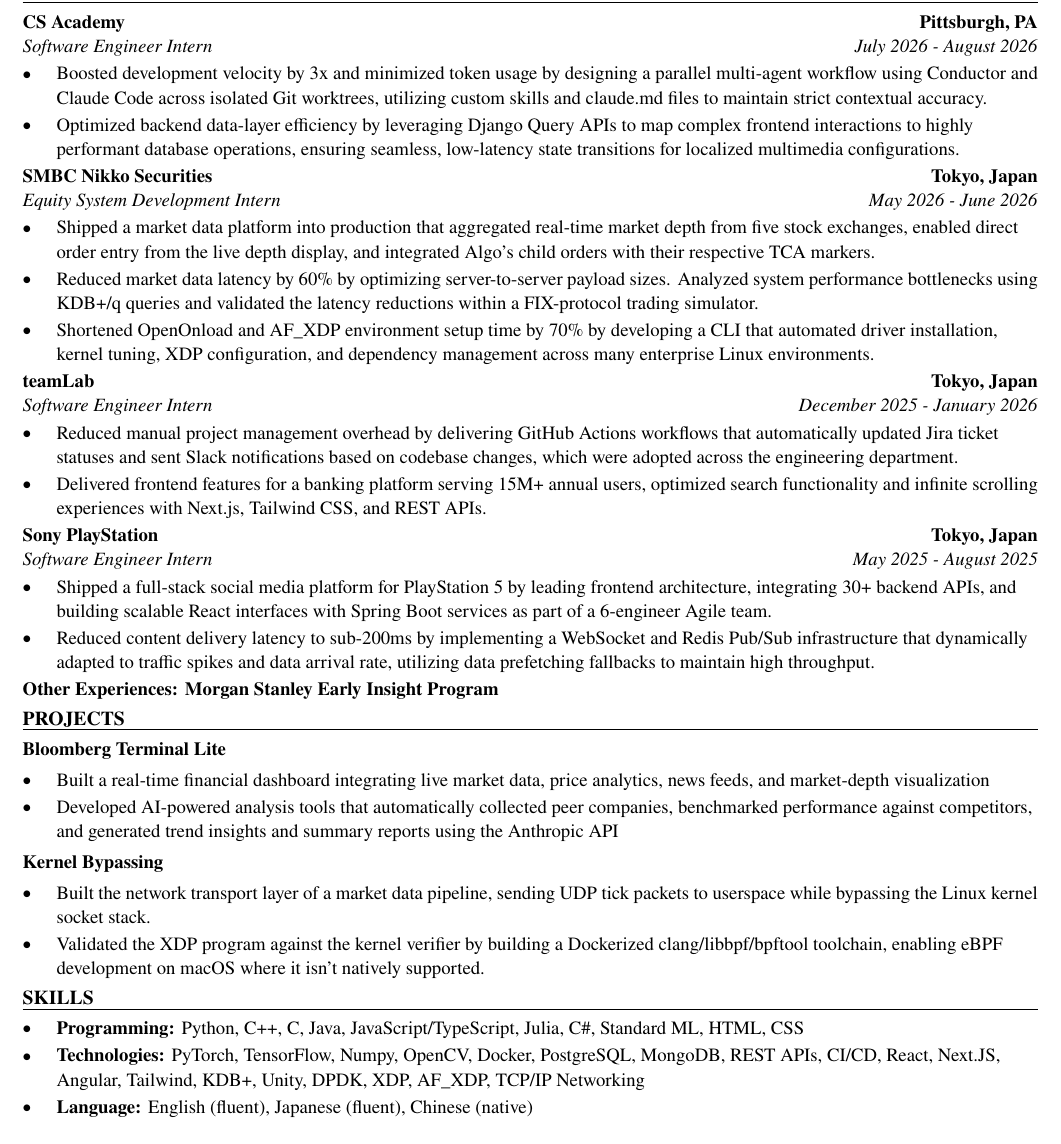
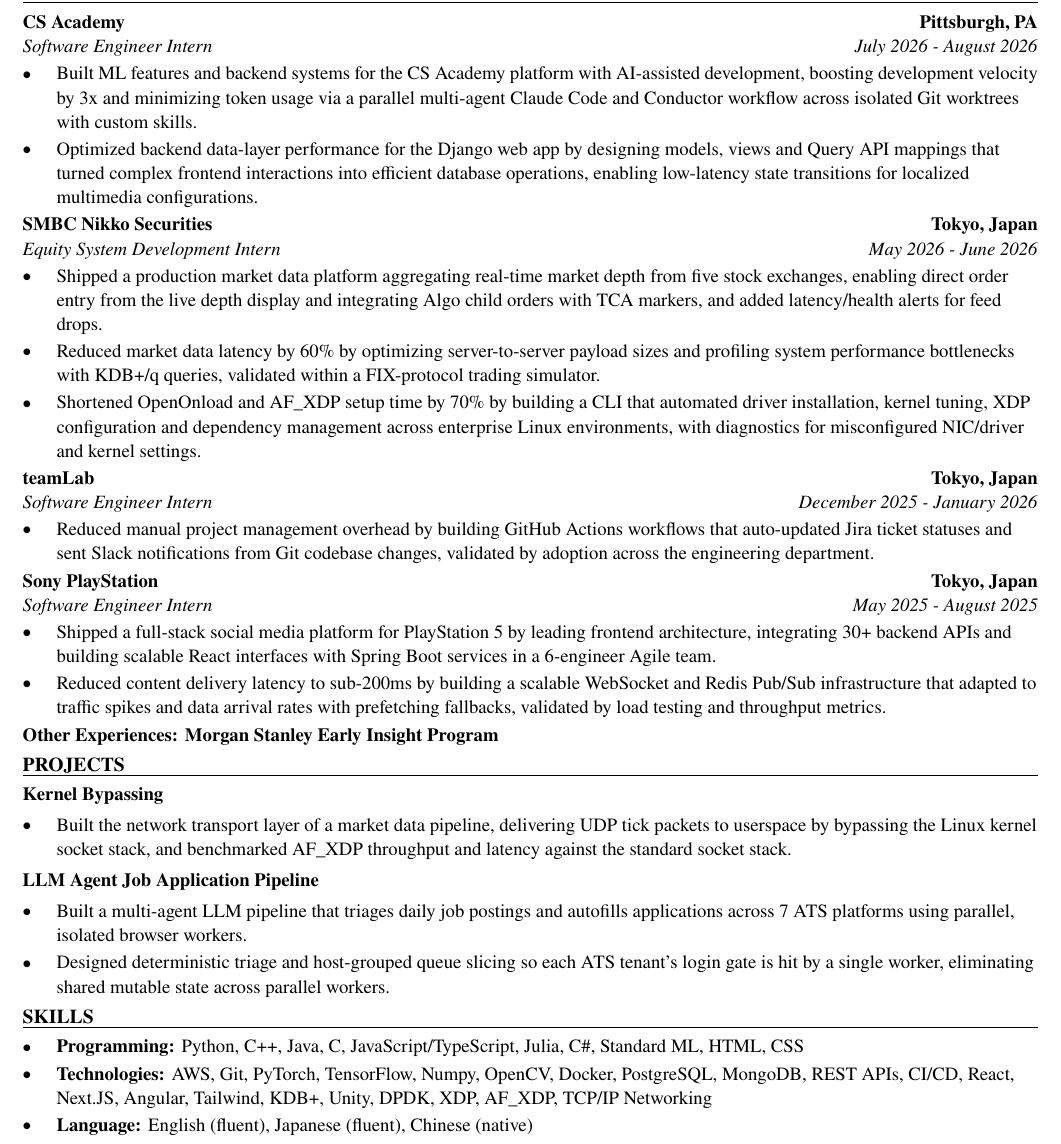
Before and after one commit to xinyichan04/resume, a LaTeX CV (resume.tex, which reads skills.tex): part of the page, cut so that both start at the same text. Compiled offline with pdfLaTeX.

Commit message:
Tailor for Amazon: 2027 Software Dev Engineer Intern (Machine Learning) - UK (ATS score 80.0 -> 100.0)

```diff
--- a/resume.tex
+++ b/resume.tex
@@ -52,41 +52,39 @@
 \section*{WORK EXPERIENCE}
 \entry{CS Academy}{Pittsburgh, PA}{Software Engineer Intern}{July 2026 - August 2026}
 \begin{itemize}
-  \item Boosted development velocity by 3x and minimized token usage by designing a parallel multi-agent workflow using Conductor and Claude Code across isolated Git worktrees, utilizing custom skills and claude.md files to maintain strict contextual accuracy.
-  \item Optimized backend data-layer efficiency by leveraging Django Query APIs to map complex frontend interactions to highly performant database operations, ensuring seamless, low-latency state transitions for localized multimedia configurations.
+  \item Built ML features and backend systems for the CS Academy platform with AI-assisted development, boosting development velocity by 3x and minimizing token usage via a parallel multi-agent Claude Code and Conductor workflow across isolated Git worktrees with custom skills.
+  \item Optimized backend data-layer performance for the Django web app by designing models, views and Query API mappings that turned complex frontend interactions into efficient database operations, enabling low-latency state transitions for localized multimedia configurations.
 \end{itemize}
 
 \entry{SMBC Nikko Securities}{Tokyo, Japan}{Equity System Development Intern}{May 2026 - June 2026}
 \begin{itemize}
-  \item Shipped a market data platform into production that aggregated real-time market depth from five stock exchanges, enabled direct order entry from the live depth display, and integrated Algo's child orders with their respective TCA markers.
-  \item Reduced market data latency by 60\% by optimizing server-to-server payload sizes. Analyzed system performance bottlenecks using KDB+/q queries and validated the latency reductions within a FIX-protocol trading simulator.
-  \item Shortened OpenOnload and AF\_XDP environment setup time by 70\% by developing a CLI that automated driver installation, kernel tuning, XDP configuration, and dependency management across many enterprise Linux environments.
+  \item Shipped a production market data platform aggregating real-time market depth from five stock exchanges, enabling direct order entry from the live depth display and integrating Algo child orders with TCA markers, and added latency/health alerts for feed drops.
+  \item Reduced market data latency by 60\% by optimizing server-to-server payload sizes and profiling system performance bottlenecks with KDB+/q queries, validated within a FIX-protocol trading simulator.
+  \item Shortened OpenOnload and AF\_XDP setup time by 70\% by building a CLI that automated driver installation, kernel tuning, XDP configuration and dependency management across enterprise Linux environments, with diagnostics for misconfigured NIC/driver and kernel settings.
 \end{itemize}
 
 \entry{teamLab}{Tokyo, Japan}{Software Engineer Intern}{December 2025 - January 2026}
 \begin{itemize}
-  \item Reduced manual project management overhead by delivering GitHub Actions workflows that automatically updated Jira ticket statuses and sent Slack notifications based on codebase changes, which were adopted across the engineering department.
-  \item Delivered frontend features for a banking platform serving 15M+ annual users, optimized search functionality and infinite scrolling experiences with Next.js, Tailwind CSS, and REST APIs.
+  \item Reduced manual project management overhead by building GitHub Actions workflows that auto-updated Jira ticket statuses and sent Slack notifications from Git codebase changes, validated by adoption across the engineering department.
 \end{itemize}
 
 \entry{Sony PlayStation}{Tokyo, Japan}{Software Engineer Intern}{May 2025 - August 2025}
 \begin{itemize}
-  \item Shipped a full-stack social media platform for PlayStation 5 by leading frontend architecture, integrating 30+ backend APIs, and building scalable React interfaces with Spring Boot services as part of a 6-engineer Agile team.
-  \item Reduced content delivery latency to sub-200ms by implementing a WebSocket and Redis Pub/Sub infrastructure that dynamically adapted to traffic spikes and data arrival rate, utilizing data prefetching fallbacks to maintain high throughput.
+  \item Shipped a full-stack social media platform for PlayStation 5 by leading frontend architecture, integrating 30+ backend APIs and building scalable React interfaces with Spring Boot services in a 6-engineer Agile team.
+  \item Reduced content delivery latency to sub-200ms by building a scalable WebSocket and Redis Pub/Sub infrastructure that adapted to traffic spikes and data arrival rates with prefetching fallbacks, validated by load testing and throughput metrics.
 \end{itemize}
 \textbf{Other Experiences: Morgan Stanley Early Insight Program}
 
 \section*{PROJECTS}
-\textbf{Bloomberg Terminal Lite}\par\vspace{2pt}
+\textbf{Kernel Bypassing}\par\vspace{2pt}
 \begin{itemize}
-  \item Built a real-time financial dashboard integrating live market data, price analytics, news feeds, and market-depth visualization
-  \item Developed AI-powered analysis tools that automatically collected peer companies, benchmarked performance against competitors, and generated trend insights and summary reports using the Anthropic API
+  \item Built the network transport layer of a market data pipeline, delivering UDP tick packets to userspace by bypassing the Linux kernel socket stack, and benchmarked AF\_XDP throughput and latency against the standard socket stack.
 \end{itemize}
 \vspace{2pt}
-\textbf{Kernel Bypassing}\par\vspace{2pt}
+\textbf{LLM Agent Job Application Pipeline}\par\vspace{2pt}
 \begin{itemize}
-  \item Built the network transport layer of a market data pipeline, sending UDP tick packets to userspace while bypassing the Linux kernel socket stack.
-  \item Validated the XDP program against the kernel verifier by building a Dockerized clang/libbpf/bpftool toolchain, enabling eBPF development on macOS where it isn't natively supported.
+  \item Built a multi-agent LLM pipeline that triages daily job postings and autofills applications across 7 ATS platforms using parallel, isolated browser workers.
+  \item Designed deterministic triage and host-grouped queue slicing so each ATS tenant's login gate is hit by a single worker, eliminating shared mutable state across parallel workers.
 \end{itemize}
 
 \input{skills.tex}
--- a/skills.tex
+++ b/skills.tex
@@ -1,7 +1,7 @@
 % SKILLS section: the ONLY part the tailoring system rewrites.
 \section*{SKILLS}
 \begin{itemize}
-  \item \textbf{Programming:} Python, C++, C, Java, JavaScript/TypeScript, Julia, C\#, Standard ML, HTML, CSS
-  \item \textbf{Technologies:} PyTorch, TensorFlow, Numpy, OpenCV, Docker, PostgreSQL, MongoDB, REST APIs, CI/CD, React, Next.JS, Angular, Tailwind, KDB+, Unity, DPDK, XDP, AF\_XDP, TCP/IP Networking
+  \item \textbf{Programming:} Python, C++, Java, C, JavaScript/TypeScript, Julia, C\#, Standard ML, HTML, CSS
+  \item \textbf{Technologies:} AWS, Git, PyTorch, TensorFlow, Numpy, OpenCV, Docker, PostgreSQL, MongoDB, REST APIs, CI/CD, React, Next.JS, Angular, Tailwind, KDB+, Unity, DPDK, XDP, AF\_XDP, TCP/IP Networking
   \item \textbf{Language:} English (fluent), Japanese (fluent), Chinese (native)
 \end{itemize}
```
